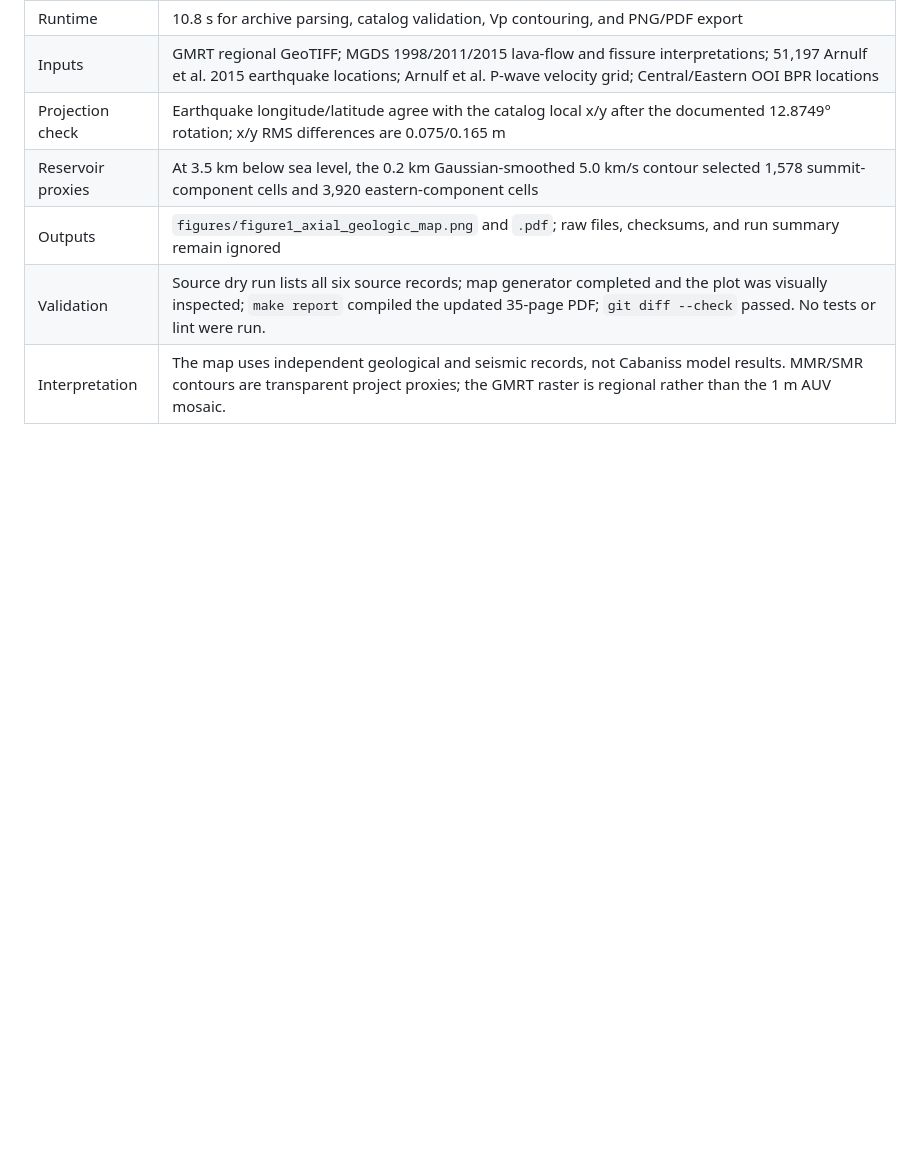
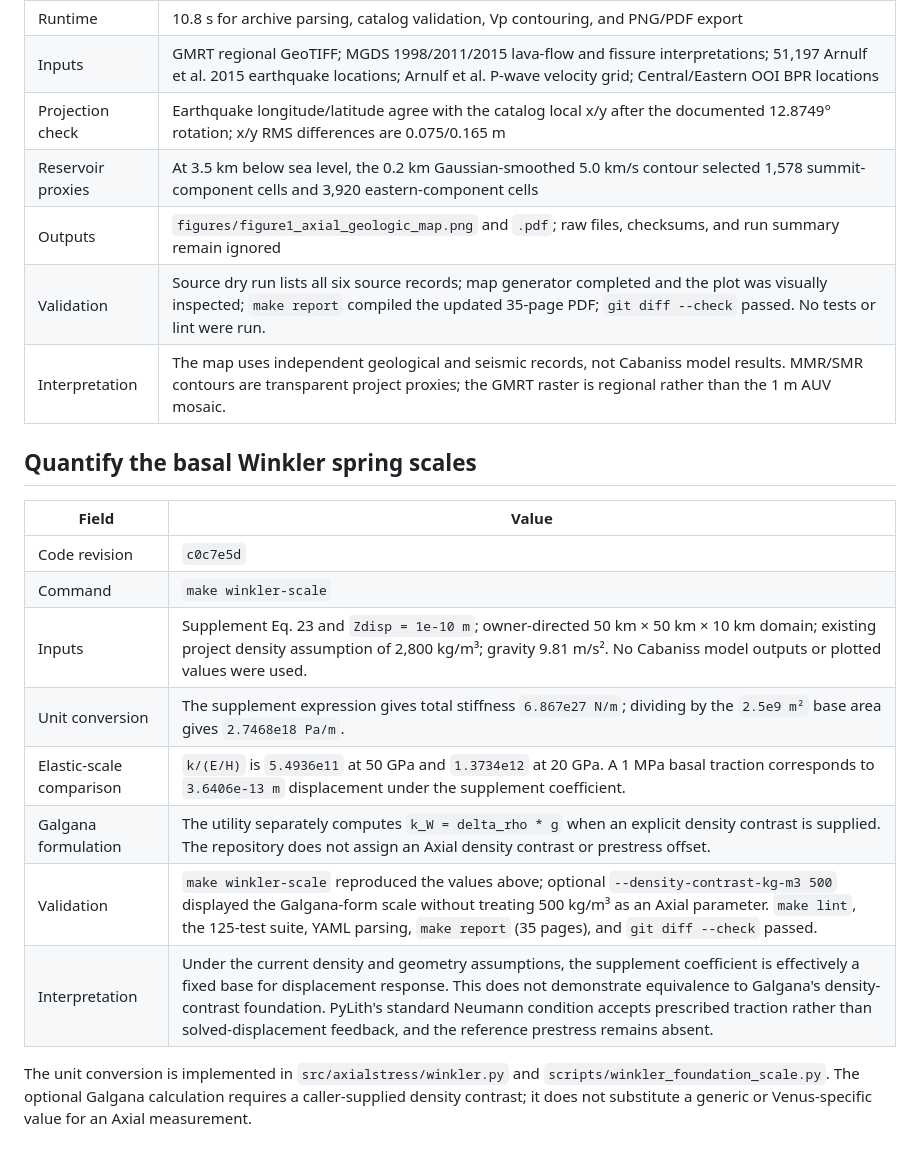
Before and after one commit to mhemmett/axial-modeling, a Markdown page: docs/run_log.md, the part around the change. Rendered like a GitHub page; blank space fills up the shorter version.

Commit message:
Record the basal spring scale investigation

```diff
--- a/docs/run_log.md
+++ b/docs/run_log.md
@@ -1730,3 +1730,21 @@ Winkler foundation awaits Axial density and prestress inputs.
 | Outputs | `figures/figure1_axial_geologic_map.png` and `.pdf`; raw files, checksums, and run summary remain ignored |
 | Validation | Source dry run lists all six source records; map generator completed and the plot was visually inspected; `make report` compiled the updated 35-page PDF; `git diff --check` passed. No tests or lint were run. |
 | Interpretation | The map uses independent geological and seismic records, not Cabaniss model results. MMR/SMR contours are transparent project proxies; the GMRT raster is regional rather than the 1 m AUV mosaic. |
+
+## Quantify the basal Winkler spring scales
+
+| Field | Value |
+| --- | --- |
+| Code revision | `c0c7e5d` |
+| Command | `make winkler-scale` |
+| Inputs | Supplement Eq. 23 and `Zdisp = 1e-10 m`; owner-directed 50 km × 50 km × 10 km domain; existing project density assumption of 2,800 kg/m³; gravity 9.81 m/s². No Cabaniss model outputs or plotted values were used. |
+| Unit conversion | The supplement expression gives total stiffness `6.867e27 N/m`; dividing by the `2.5e9 m²` base area gives `2.7468e18 Pa/m`. |
+| Elastic-scale comparison | `k/(E/H)` is `5.4936e11` at 50 GPa and `1.3734e12` at 20 GPa. A 1 MPa basal traction corresponds to `3.6406e-13 m` displacement under the supplement coefficient. |
+| Galgana formulation | The utility separately computes `k_W = delta_rho * g` when an explicit density contrast is supplied. The repository does not assign an Axial density contrast or prestress offset. |
+| Validation | `make winkler-scale` reproduced the values above; optional `--density-contrast-kg-m3 500` displayed the Galgana-form scale without treating 500 kg/m³ as an Axial parameter. `make lint`, the 125-test suite, YAML parsing, `make report` (35 pages), and `git diff --check` passed. |
+| Interpretation | Under the current density and geometry assumptions, the supplement coefficient is effectively a fixed base for displacement response. This does not demonstrate equivalence to Galgana's density-contrast foundation. PyLith's standard Neumann condition accepts prescribed traction rather than solved-displacement feedback, and the reference prestress remains absent. |
+
+The unit conversion is implemented in `src/axialstress/winkler.py` and
+`scripts/winkler_foundation_scale.py`. The optional Galgana calculation
+requires a caller-supplied density contrast; it does not substitute a generic
+or Venus-specific value for an Axial measurement.
```
